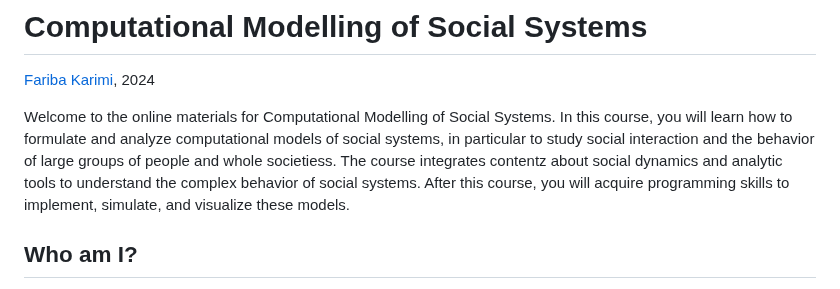
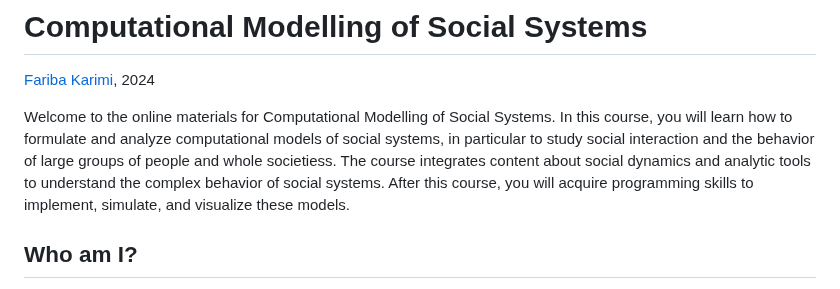
Before and after one commit to pjercic/ComputationalModellingSocialSystems2024, a Markdown page: README.md, the part around one of its changes. GitHub-like rendering.

```diff
--- a/README.md
+++ b/README.md
@@ -1,7 +1,7 @@
 # Computational Modelling of Social Systems
 [Fariba Karimi](https://networkinequality.com/), 2024
 
-Welcome to the online materials for Computational Modelling of Social Systems. In this course, you will learn how to formulate and analyze computational models of social systems, in particular to study social interaction and the behavior of large groups of people and whole societiess. The course integrates contentz about social dynamics and analytic tools to understand the complex behavior of social systems. After this course, you will acquire programming skills to implement, simulate, and visualize these models.
+Welcome to the online materials for Computational Modelling of Social Systems. In this course, you will learn how to formulate and analyze computational models of social systems, in particular to study social interaction and the behavior of large groups of people and whole societiess. The course integrates content about social dynamics and analytic tools to understand the complex behavior of social systems. After this course, you will acquire programming skills to implement, simulate, and visualize these models.
 
 ## Who am I?
 
```
Also changed, not shown: other parts of README.md (+3 -3 lines).
